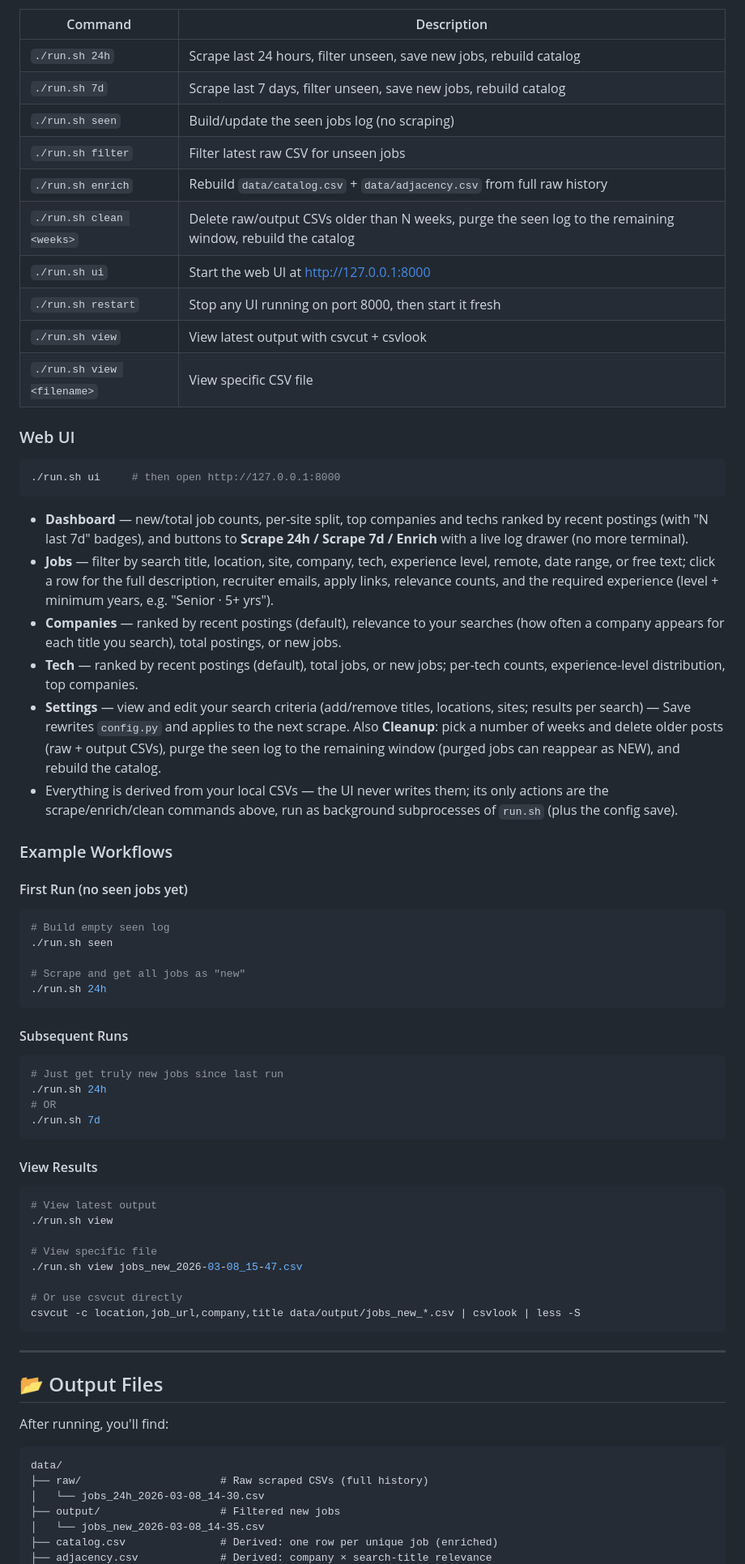
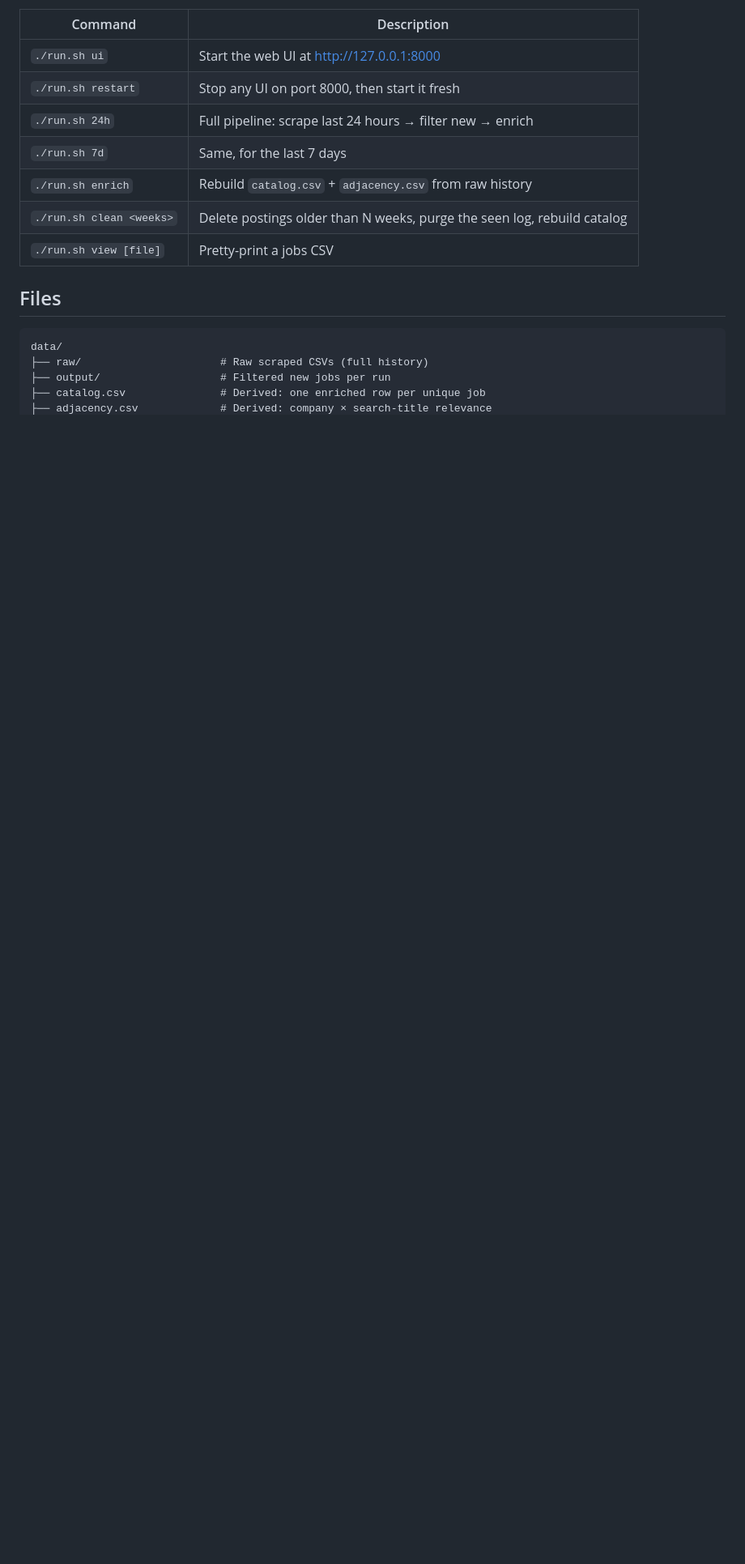
Before and after one commit to shubhamshelar/job-hunt-utill, a Markdown page: README.md, the part around one of its changes. Shown at 81% size. Rendered like a GitHub page; blank space fills up the shorter version.

````diff
--- a/README.md
+++ b/README.md
@@ -79,72 +65,19 @@ RESULTS_PER_SEARCH = 20
 
 | Command | Description |
 |---------|-------------|
-| `./run.sh 24h` | Scrape last 24 hours, filter unseen, save new jobs, rebuild catalog |
-| `./run.sh 7d` | Scrape last 7 days, filter unseen, save new jobs, rebuild catalog |
-| `./run.sh seen` | Build/update the seen jobs log (no scraping) |
-| `./run.sh filter` | Filter latest raw CSV for unseen jobs |
-| `./run.sh enrich` | Rebuild `data/catalog.csv` + `data/adjacency.csv` from full raw history |
-| `./run.sh clean <weeks>` | Delete raw/output CSVs older than N weeks, purge the seen log to the remaining window, rebuild the catalog |
 | `./run.sh ui` | Start the web UI at http://127.0.0.1:8000 |
-| `./run.sh restart` | Stop any UI running on port 8000, then start it fresh |
-| `./run.sh view` | View latest output with csvcut + csvlook |
-| `./run.sh view <filename>` | View specific CSV file |
+| `./run.sh restart` | Stop any UI on port 8000, then start it fresh |
+| `./run.sh 24h` | Full pipeline: scrape last 24 hours → filter new → enrich |
+| `./run.sh 7d` | Same, for the last 7 days |
+| `./run.sh enrich` | Rebuild `catalog.csv` + `adjacency.csv` from raw history |
+| `./run.sh clean <weeks>` | Delete postings older than N weeks, purge the seen log, rebuild catalog |
+| `./run.sh view [file]` | Pretty-print a jobs CSV |
 
-### Web UI
-
-```bash
-./run.sh ui     # then open http://127.0.0.1:8000
-```
-
-- **Dashboard** — new/total job counts, per-site split, top companies and techs ranked by recent postings (with "N last 7d" badges), and buttons to **Scrape 24h / Scrape 7d / Enrich** with a live log drawer (no more terminal).
-- **Jobs** — filter by search title, location, site, company, tech, experience level, remote, date range, or free text; click a row for the full description, recruiter emails, apply links, relevance counts, and the required experience (level + minimum years, e.g. "Senior · 5+ yrs").
-- **Companies** — ranked by recent postings (default), relevance to your searches (how often a company appears for each title you search), total postings, or new jobs.
-- **Tech** — ranked by recent postings (default), total jobs, or new jobs; per-tech counts, experience-level distribution, top companies.
-- **Settings** — view and edit your search criteria (add/remove titles, locations, sites; results per search) — Save rewrites `config.py` and applies to the next scrape. Also **Cleanup**: pick a number of weeks and delete older posts (raw + output CSVs), purge the seen log to the remaining window (purged jobs can reappear as NEW), and rebuild the catalog.
-- Everything is derived from your local CSVs — the UI never writes them; its only actions are the scrape/enrich/clean commands above, run as background subprocesses of `run.sh` (plus the config save).
-
-### Example Workflows
-
-#### First Run (no seen jobs yet)
-```bash
-# Build empty seen log
-./run.sh seen
-
-# Scrape and get all jobs as "new"
-./run.sh 24h
-```
-
-#### Subsequent Runs
-```bash
-# Just get truly new jobs since last run
-./run.sh 24h
-# OR
-./run.sh 7d
-```
-
-#### View Results
-```bash
-# View latest output
-./run.sh view
-
-# View specific file
-./run.sh view jobs_new_2026-03-08_15-47.csv
-
-# Or use csvcut directly
-csvcut -c location,job_url,company,title data/output/jobs_new_*.csv | csvlook | less -S
-```
-
----
-
-## 📂 Output Files
-
-After running, you'll find:
+## Files
 
 ```
 data/
 ├── raw/                      # Raw scraped CSVs (full history)
-│   └── jobs_24h_2026-03-08_14-30.csv
-├── output/                   # Filtered new jobs
-│   └── jobs_new_2026-03-08_14-35.csv
-├── catalog.csv               # Derived: one row per unique job (enriched)
+├── output/                   # Filtered new jobs per run
+├── catalog.csv               # Derived: one enriched row per unique job
 ├── adjacency.csv             # Derived: company × search-title relevance
````
Also changed, not shown: other parts of README.md (+48 -78 lines).
